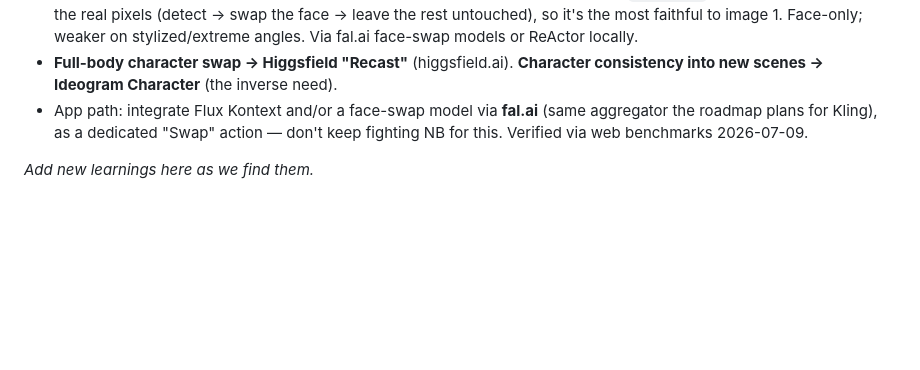
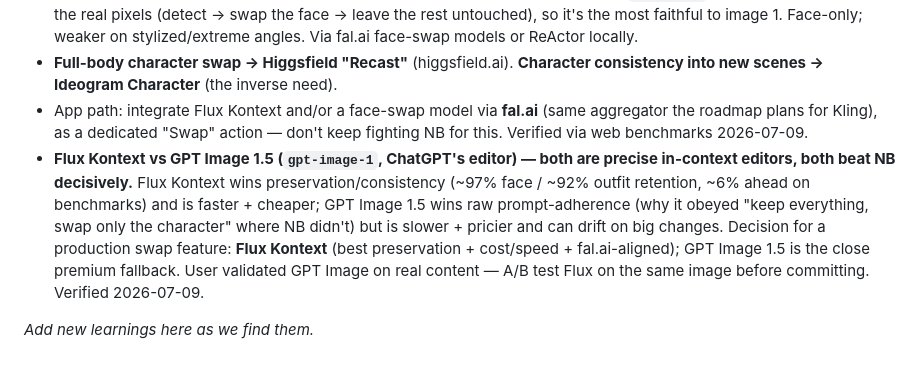
Before and after one commit to Jozeque/A.i-do, a Markdown page: docs/playbook.md, the part around the change. Drawn GitHub-style; blank space fills up the shorter version.

Commit message:
docs/playbook: Flux Kontext vs GPT Image 1.5 for character swaps
Both are precise in-context editors that beat NB. Flux Kontext wins preservation/consistency
+ speed/cost; GPT Image 1.5 (ChatGPT's editor) wins prompt-adherence but slower/pricier.
Decision for a production swap feature: Flux Kontext (fal.ai-aligned), GPT Image as premium
fallback. Web-verified.

Co-Authored-By: Claude Opus 4.8 (1M context) <noreply@anthropic.com>

```diff
--- a/docs/playbook.md
+++ b/docs/playbook.md
@@ -53,5 +53,6 @@ Add to it whenever we discover something._
 - **Face only, keep everything else → a dedicated face-swap model** (InsightFace / `inswapper`, ReActor) — operates on the real pixels (detect → swap the face → leave the rest untouched), so it's the most faithful to image 1. Face-only; weaker on stylized/extreme angles. Via fal.ai face-swap models or ReActor locally.
 - **Full-body character swap → Higgsfield "Recast"** (higgsfield.ai). **Character consistency into new scenes → Ideogram Character** (the inverse need).
 - App path: integrate Flux Kontext and/or a face-swap model via **fal.ai** (same aggregator the roadmap plans for Kling), as a dedicated "Swap" action — don't keep fighting NB for this. Verified via web benchmarks 2026-07-09.
+- **Flux Kontext vs GPT Image 1.5 (`gpt-image-1`, ChatGPT's editor) — both are precise in-context editors, both beat NB decisively.** Flux Kontext wins preservation/consistency (~97% face / ~92% outfit retention, ~6% ahead on benchmarks) and is faster + cheaper; GPT Image 1.5 wins raw prompt-adherence (why it obeyed "keep everything, swap only the character" where NB didn't) but is slower + pricier and can drift on big changes. Decision for a production swap feature: **Flux Kontext** (best preservation + cost/speed + fal.ai-aligned); GPT Image 1.5 is the close premium fallback. User validated GPT Image on real content — A/B test Flux on the same image before committing. Verified 2026-07-09.
 
 _Add new learnings here as we find them._
```
